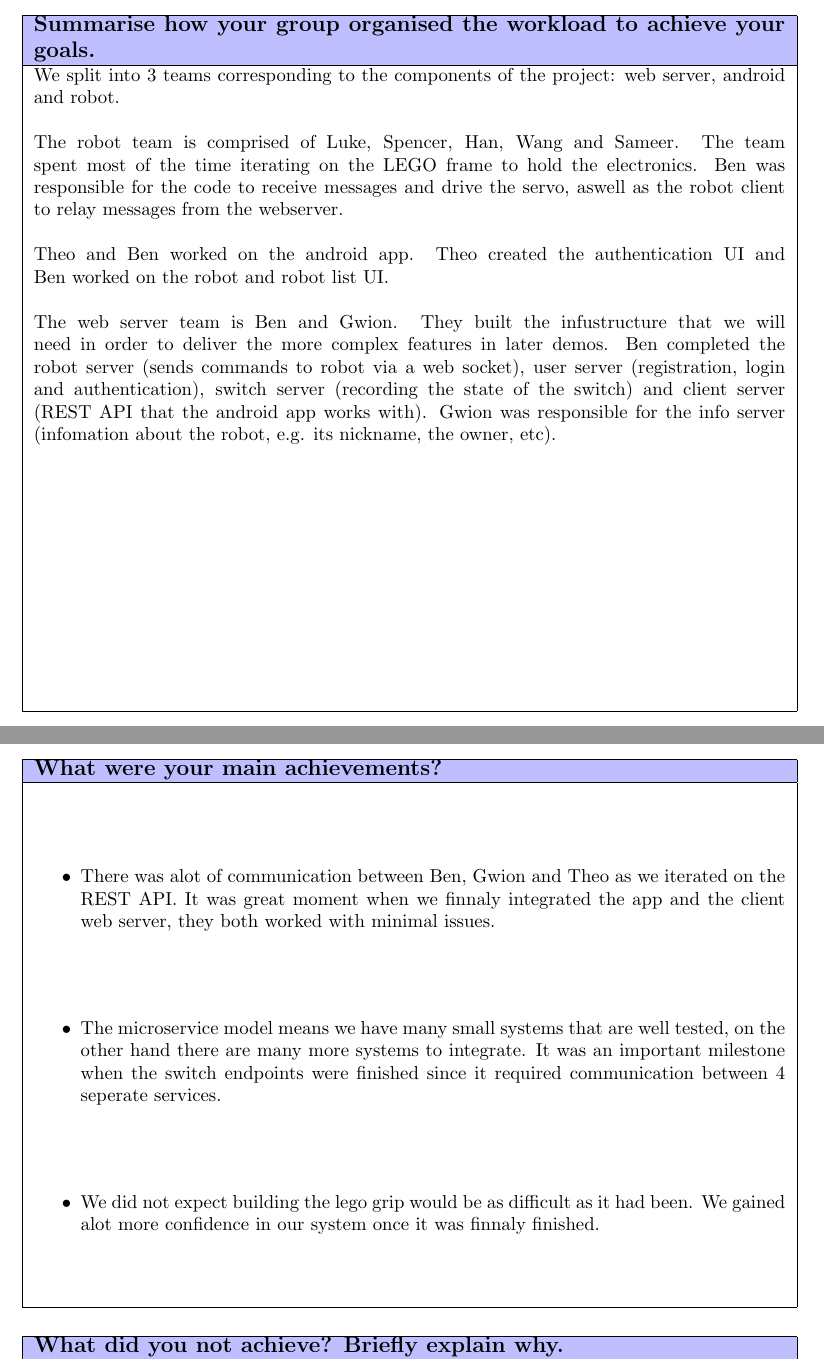
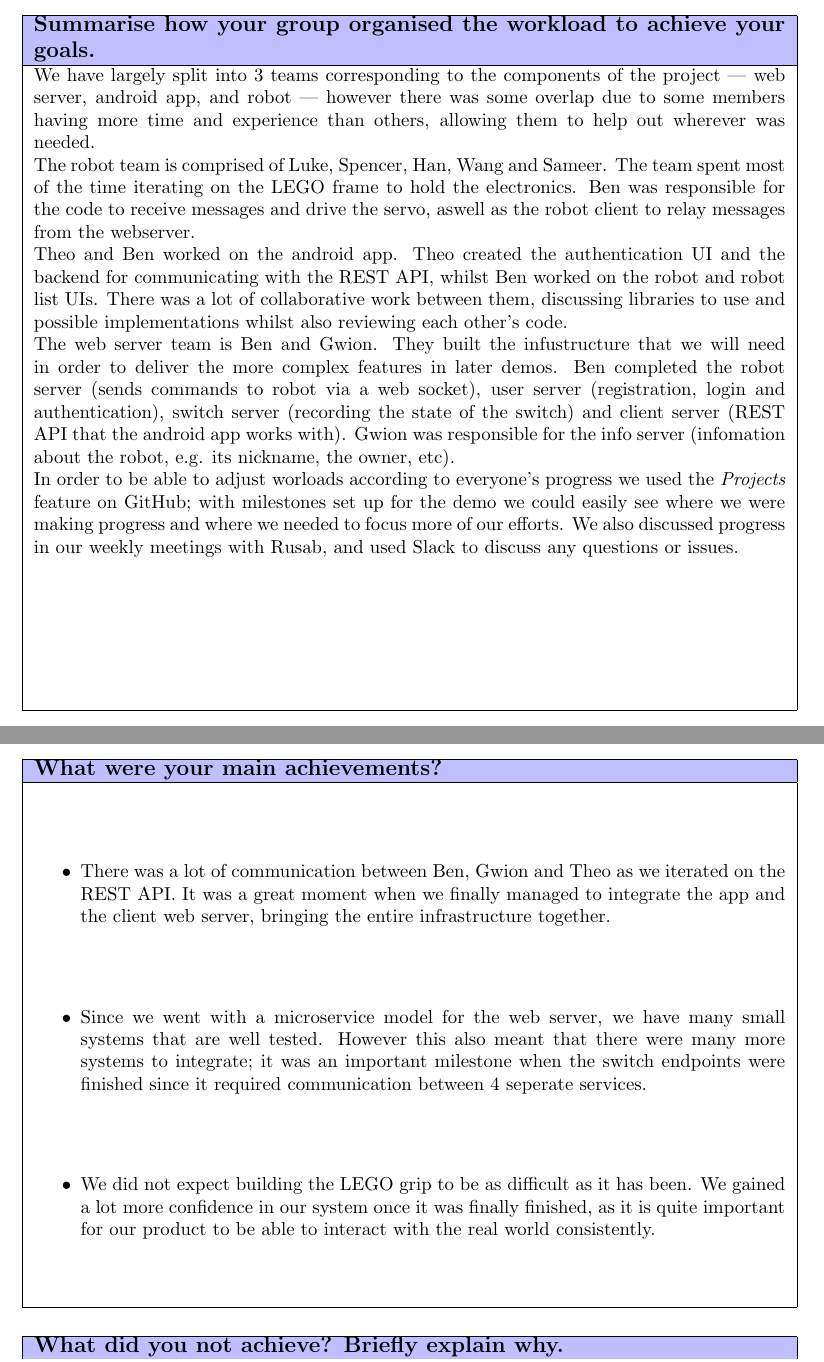
Before and after one commit to zoeyfyi/SmartHomeAdapters, a LaTeX document (reports/demo-1/document.tex): two parts of pages 2 and 3 of 4, joined at a grey line, cut so that both start at the same text. Compiled offline with pdfLaTeX.

Commit message:
docs: more organisation, less typos

```diff
--- a/reports/demo-1/document.tex
+++ b/reports/demo-1/document.tex
@@ -67,13 +67,16 @@
 	\textbf{Summarise how your group organised the workload to achieve your goals.}
 	\\ \hline
 	\vtop to 120mm{
-		We split into 3 teams corresponding to the components of the project: web server, android and robot.
-		\newline\newline
+		We have largely split into 3 teams corresponding to the components of the project --- web server, android app, and robot --- however there was some overlap due to some members having more time and experience than others, allowing them to help out wherever was needed.
+
 		The robot team is comprised of Luke, Spencer, Han, Wang and Sameer. The team spent most of the time iterating on the LEGO frame to hold the electronics. Ben was responsible for the code to receive messages and drive the servo, aswell as the robot client to relay messages from the webserver.
-		\newline\newline
-		Theo and Ben worked on the android app. Theo created the authentication UI and Ben worked on the robot and robot list UI.
-		\newline\newline
+
+		Theo and Ben worked on the android app. Theo created the authentication UI and the backend for communicating with the REST API, whilst Ben worked on the robot and robot list UIs. There was a lot of collaborative work between them, discussing libraries to use and possible implementations whilst also reviewing each other's code.
+
 		The web server team is Ben and Gwion. They built the infustructure that we will need in order to deliver the more complex features in later demos. Ben completed the robot server (sends commands to robot via a web socket), user server (registration, login and authentication), switch server (recording the state of the switch) and client server (REST API that the android app works with). Gwion was responsible for the info server (infomation about the robot, e.g. its nickname, the owner, etc).
+
+		In order to be able to adjust worloads according to everyone's progress we used the \textit{Projects} feature on GitHub; with milestones set up for the demo we could easily see where we were making progress and where we needed to focus more of our efforts.
+		We also discussed progress in our weekly meetings with Rusab, and used Slack to discuss any questions or issues.
 	}
   \\
   \hline
@@ -89,9 +92,9 @@
 	\\ \hline
 	\vtop to 95mm{
 		\begin{itemize}
-			\item There was alot of communication between Ben, Gwion and Theo as we iterated on the REST API. It was great moment when we finnaly integrated the app and the client web server, they both worked with minimal issues.
-			\item The microservice model means we have many small systems that are well tested, on the other hand there are many more systems to integrate. It was an important milestone when the switch endpoints were finished since it required communication between 4 seperate services.
-			\item We did not expect building the lego grip would be as difficult as it had been. We gained alot more confidence in our system once it was finnaly finished.
+			\item There was a lot of communication between Ben, Gwion and Theo as we iterated on the REST API. It was a great moment when we finally managed to integrate the app and the client web server, bringing the entire infrastructure together.
+			\item Since we went with a microservice model for the web server, we have many small systems that are well tested. However this also meant that there were many more systems to integrate; it was an important milestone when the switch endpoints were finished since it required communication between 4 seperate services.
+			\item We did not expect building the LEGO grip to be as difficult as it has been. We gained a lot more confidence in our system once it was finally finished, as it is quite important for our product to be able to interact with the real world consistently.
 		\end{itemize}
 	}
   \\
```
Also changed, not shown: reports/demo-1/document.tex (20 more changed lines).
